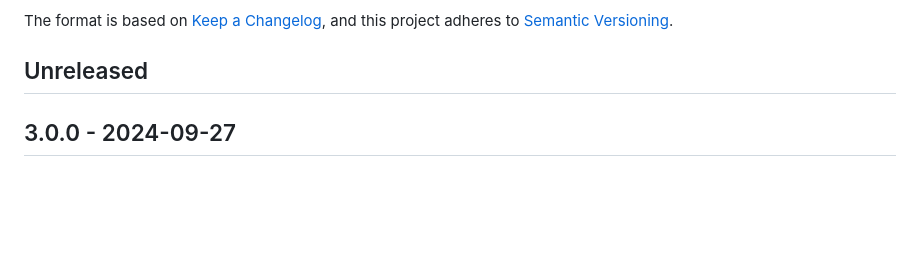
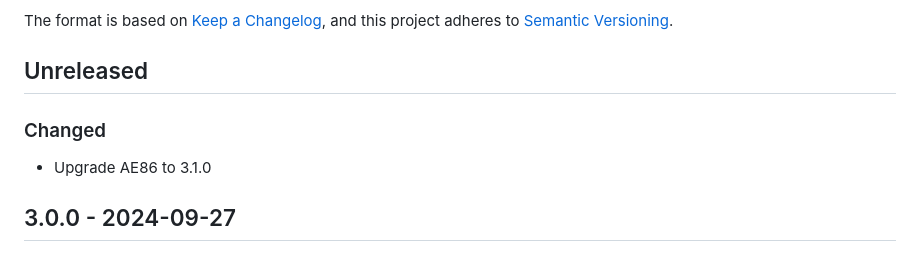
Before and after one commit to cliffano/bob, a Markdown page: CHANGELOG.md, the part around the change. GitHub-like rendering; blank space fills up the shorter version.

Commit message:
Add change note about AE86 upgrade.

```diff
--- a/CHANGELOG.md
+++ b/CHANGELOG.md
@@ -6,6 +6,9 @@ The format is based on [Keep a Changelog](https://keepachangelog.com/en/1.0.0/),
 and this project adheres to [Semantic Versioning](https://semver.org/spec/v2.0.0.html).
 
 ## Unreleased
+
+### Changed
+- Upgrade AE86 to 3.1.0
 
 ## 3.0.0 - 2024-09-27
 ### Added
```
